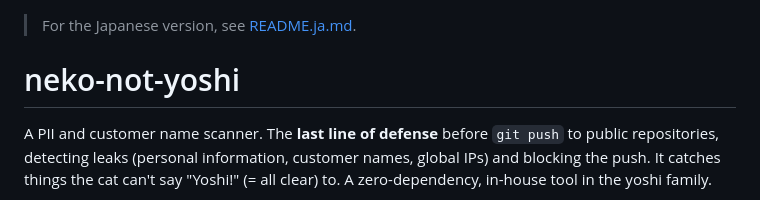
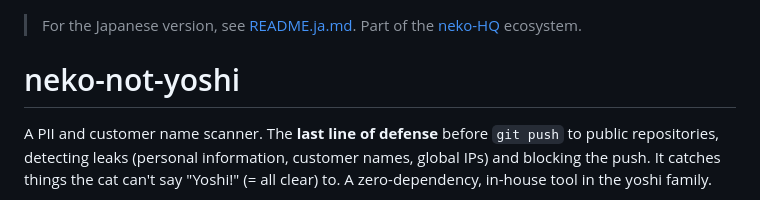
Before and after one commit to aliksir/neko-not-yoshi, a Markdown page: README.md, the part around the change. Rendered like a GitHub page.

```diff
--- a/README.md
+++ b/README.md
@@ -1,4 +1,5 @@
 > For the Japanese version, see [README.ja.md](README.ja.md).
+> Part of the [neko-HQ](https://github.com/aliksir/neko-hq) ecosystem.
 
 # neko-not-yoshi
 
```
Also changed, not shown: README.ja.md (+1 -0 lines).
